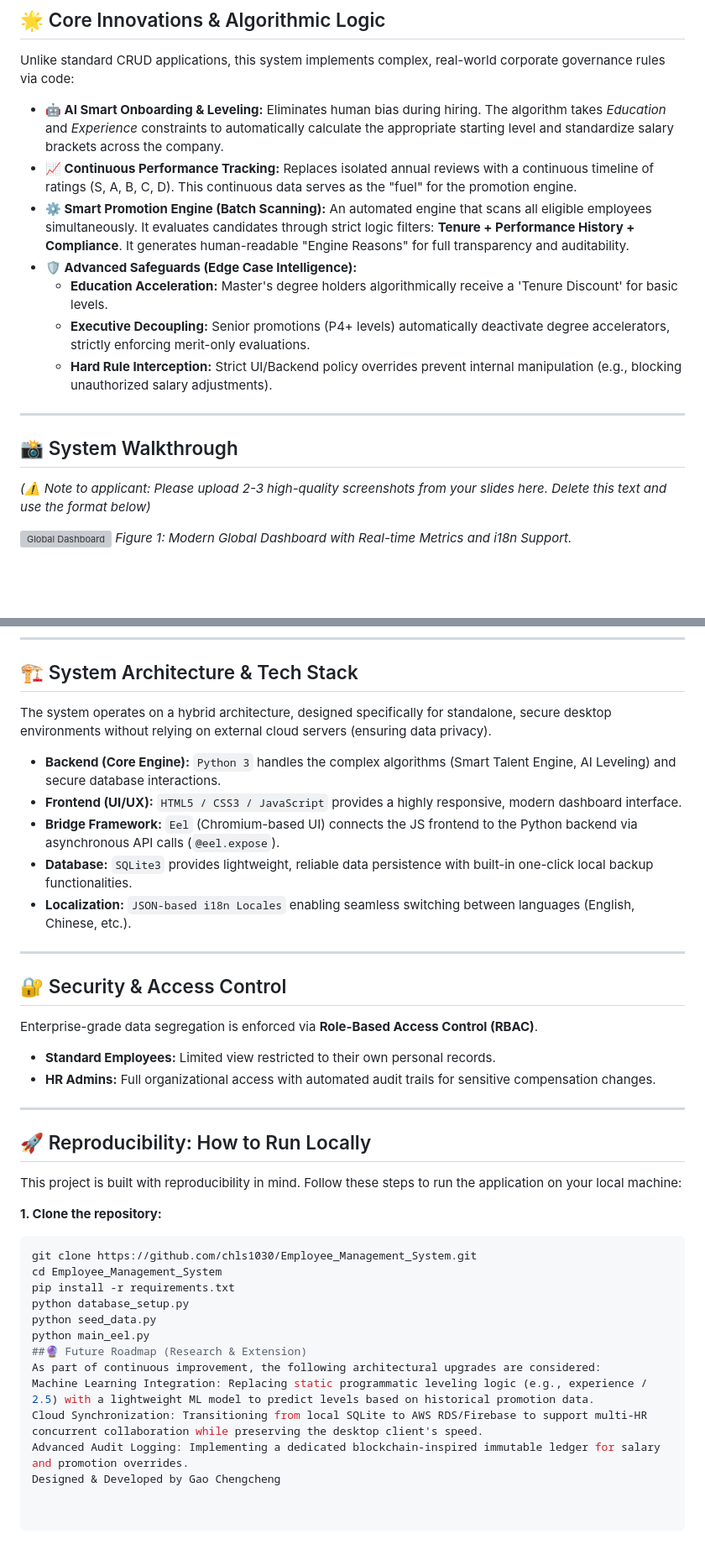
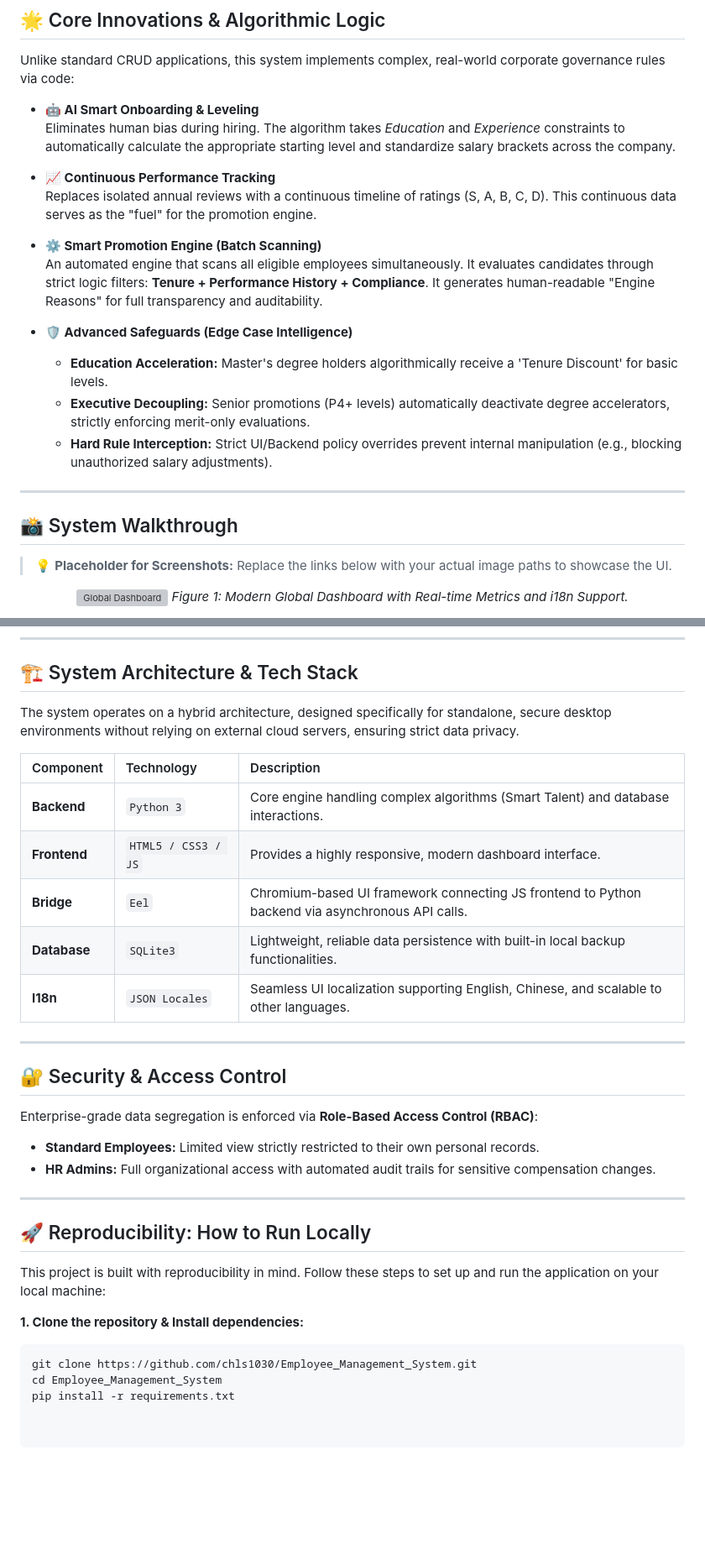
Before and after one commit to chls1030/Employee_Management_System, a Markdown page: README.md, 2 parts joined by grey strips. Shown at 84% size. Drawn GitHub-style; blank space fills up the shorter version; grey boxes are pictures that could not be loaded.

````diff
--- a/README.md
+++ b/README.md
@@ -19,21 +26,27 @@ This project aims to solve these enterprise challenges by introducing a **"Full-
 
 Unlike standard CRUD applications, this system implements complex, real-world corporate governance rules via code:
 
-*   **🤖 AI Smart Onboarding & Leveling:**
-    Eliminates human bias during hiring. The algorithm takes *Education* and *Experience* constraints to automatically calculate the appropriate starting level and standardize salary brackets across the company.
-*   **📈 Continuous Performance Tracking:**
-    Replaces isolated annual reviews with a continuous timeline of ratings (S, A, B, C, D). This continuous data serves as the "fuel" for the promotion engine.
-*   **⚙️ Smart Promotion Engine (Batch Scanning):**
-    An automated engine that scans all eligible employees simultaneously. It evaluates candidates through strict logic filters: **Tenure + Performance History + Compliance**. It generates human-readable "Engine Reasons" for full transparency and auditability.
-*   **🛡️ Advanced Safeguards (Edge Case Intelligence):**
-    *   **Education Acceleration:** Master's degree holders algorithmically receive a 'Tenure Discount' for basic levels.
-    *   **Executive Decoupling:** Senior promotions (P4+ levels) automatically deactivate degree accelerators, strictly enforcing merit-only evaluations.
-    *   **Hard Rule Interception:** Strict UI/Backend policy overrides prevent internal manipulation (e.g., blocking unauthorized salary adjustments).
+* **🤖 AI Smart Onboarding & Leveling**
+  Eliminates human bias during hiring. The algorithm takes *Education* and *Experience* constraints to automatically calculate the appropriate starting level and standardize salary brackets across the company.
+
+* **📈 Continuous Performance Tracking**
+  Replaces isolated annual reviews with a continuous timeline of ratings (S, A, B, C, D). This continuous data serves as the "fuel" for the promotion engine.
+
+* **⚙️ Smart Promotion Engine (Batch Scanning)**
+  An automated engine that scans all eligible employees simultaneously. It evaluates candidates through strict logic filters: **Tenure + Performance History + Compliance**. It generates human-readable "Engine Reasons" for full transparency and auditability.
+
+* **🛡️ Advanced Safeguards (Edge Case Intelligence)**
+  * **Education Acceleration:** Master's degree holders algorithmically receive a 'Tenure Discount' for basic levels.
+  * **Executive Decoupling:** Senior promotions (P4+ levels) automatically deactivate degree accelerators, strictly enforcing merit-only evaluations.
+  * **Hard Rule Interception:** Strict UI/Backend policy overrides prevent internal manipulation (e.g., blocking unauthorized salary adjustments).
 
 ---
 
 ## 📸 System Walkthrough
-*(⚠️ Note to applicant: Please upload 2-3 high-quality screenshots from your slides here. Delete this text and use the format below)*
+
+> 💡 **Placeholder for Screenshots:** Replace the links below with your actual image paths to showcase the UI.
+
+<div align="center">
 
 ![Global Dashboard](link_to_dashboard_screenshot)
 *Figure 1: Modern Global Dashboard with Real-time Metrics and i18n Support.*
@@ -45,38 +62,33 @@ Unlike standard CRUD applications, this system implements complex, real-world co
 
 ## 🏗️ System Architecture & Tech Stack
 
-The system operates on a hybrid architecture, designed specifically for standalone, secure desktop environments without relying on external cloud servers (ensuring data privacy).
+The system operates on a hybrid architecture, designed specifically for standalone, secure desktop environments without relying on external cloud servers, ensuring strict data privacy.
 
-*   **Backend (Core Engine):** `Python 3` handles the complex algorithms (Smart Talent Engine, AI Leveling) and secure database interactions.
-*   **Frontend (UI/UX):** `HTML5 / CSS3 / JavaScript` provides a highly responsive, modern dashboard interface.
-*   **Bridge Framework:** `Eel` (Chromium-based UI) connects the JS frontend to the Python backend via asynchronous API calls (`@eel.expose`).
-*   **Database:** `SQLite3` provides lightweight, reliable data persistence with built-in one-click local backup functionalities.
-*   **Localization:** `JSON-based i18n Locales` enabling seamless switching between languages (English, Chinese, etc.).
+| Component | Technology | Description |
+| :--- | :--- | :--- |
+| **Backend** | `Python 3` | Core engine handling complex algorithms (Smart Talent) and database interactions. |
+| **Frontend** | `HTML5 / CSS3 / JS` | Provides a highly responsive, modern dashboard interface. |
+| **Bridge** | `Eel` | Chromium-based UI framework connecting JS frontend to Python backend via asynchronous API calls. |
+| **Database** | `SQLite3` | Lightweight, reliable data persistence with built-in local backup functionalities. |
+| **I18n** | `JSON Locales` | Seamless UI localization supporting English, Chinese, and scalable to other languages. |
 
 ---
 
 ## 🔐 Security & Access Control
-Enterprise-grade data segregation is enforced via **Role-Based Access Control (RBAC)**.
-*   **Standard Employees:** Limited view restricted to their own personal records.
-*   **HR Admins:** Full organizational access with automated audit trails for sensitive compensation changes.
+
+Enterprise-grade data segregation is enforced via **Role-Based Access Control (RBAC)**:
+
+* **Standard Employees:** Limited view strictly restricted to their own personal records.
+* **HR Admins:** Full organizational access with automated audit trails for sensitive compensation changes.
 
 ---
 
 ## 🚀 Reproducibility: How to Run Locally
 
-This project is built with reproducibility in mind. Follow these steps to run the application on your local machine:
+This project is built with reproducibility in mind. Follow these steps to set up and run the application on your local machine:
 
-**1. Clone the repository:**
+**1. Clone the repository & Install dependencies:**
 ```bash
 git clone https://github.com/chls1030/Employee_Management_System.git
 cd Employee_Management_System
 pip install -r requirements.txt
-python database_setup.py
-python seed_data.py
-python main_eel.py
-##🔮 Future Roadmap (Research & Extension)
-As part of continuous improvement, the following architectural upgrades are considered:
-Machine Learning Integration: Replacing static programmatic leveling logic (e.g., experience / 2.5) with a lightweight ML model to predict levels based on historical promotion data.
-Cloud Synchronization: Transitioning from local SQLite to AWS RDS/Firebase to support multi-HR concurrent collaboration while preserving the desktop client's speed.
-Advanced Audit Logging: Implementing a dedicated blockchain-inspired immutable ledger for salary and promotion overrides.
-Designed & Developed by Gao Chengcheng
````
Also changed, not shown: other parts of README.md (+11 -0 lines).
